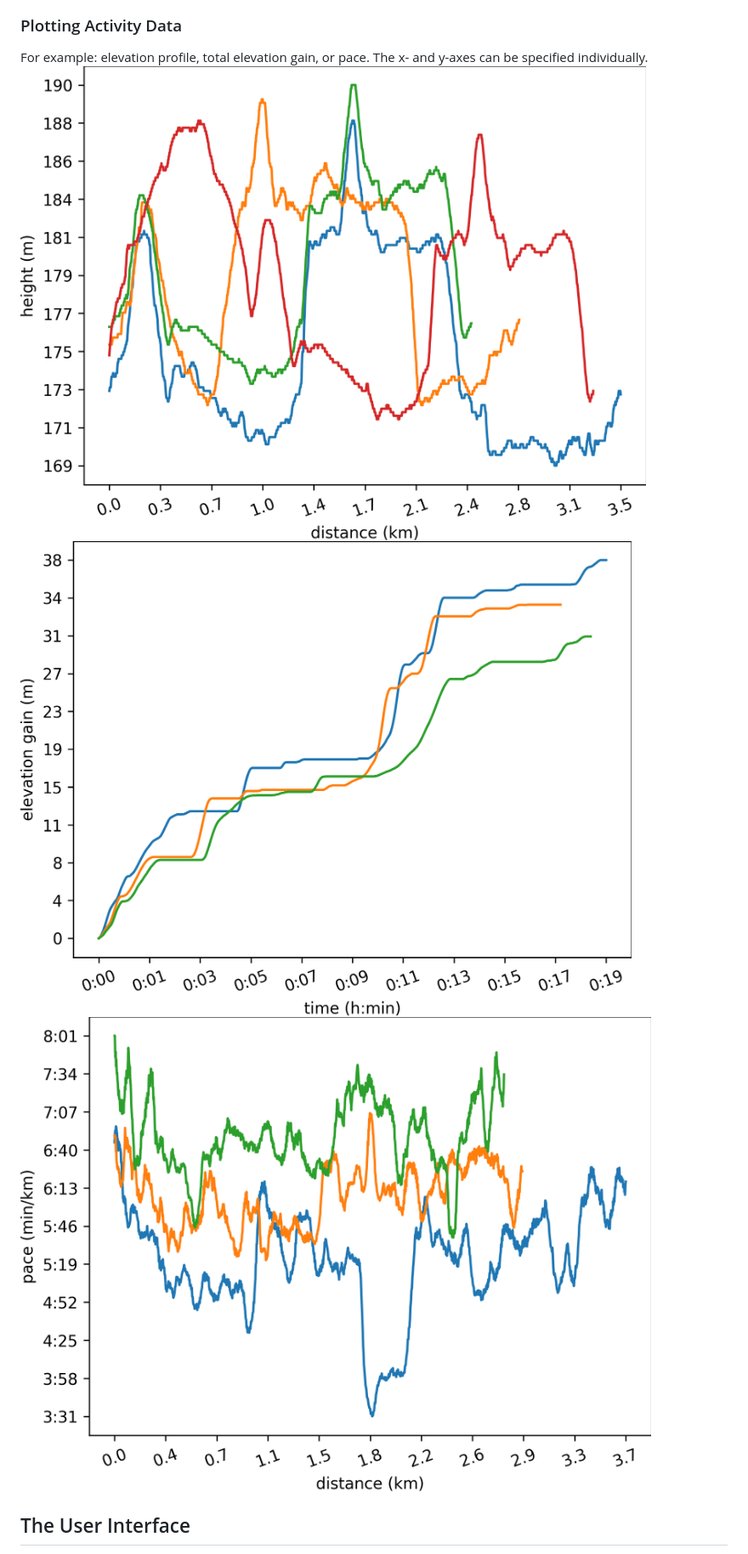
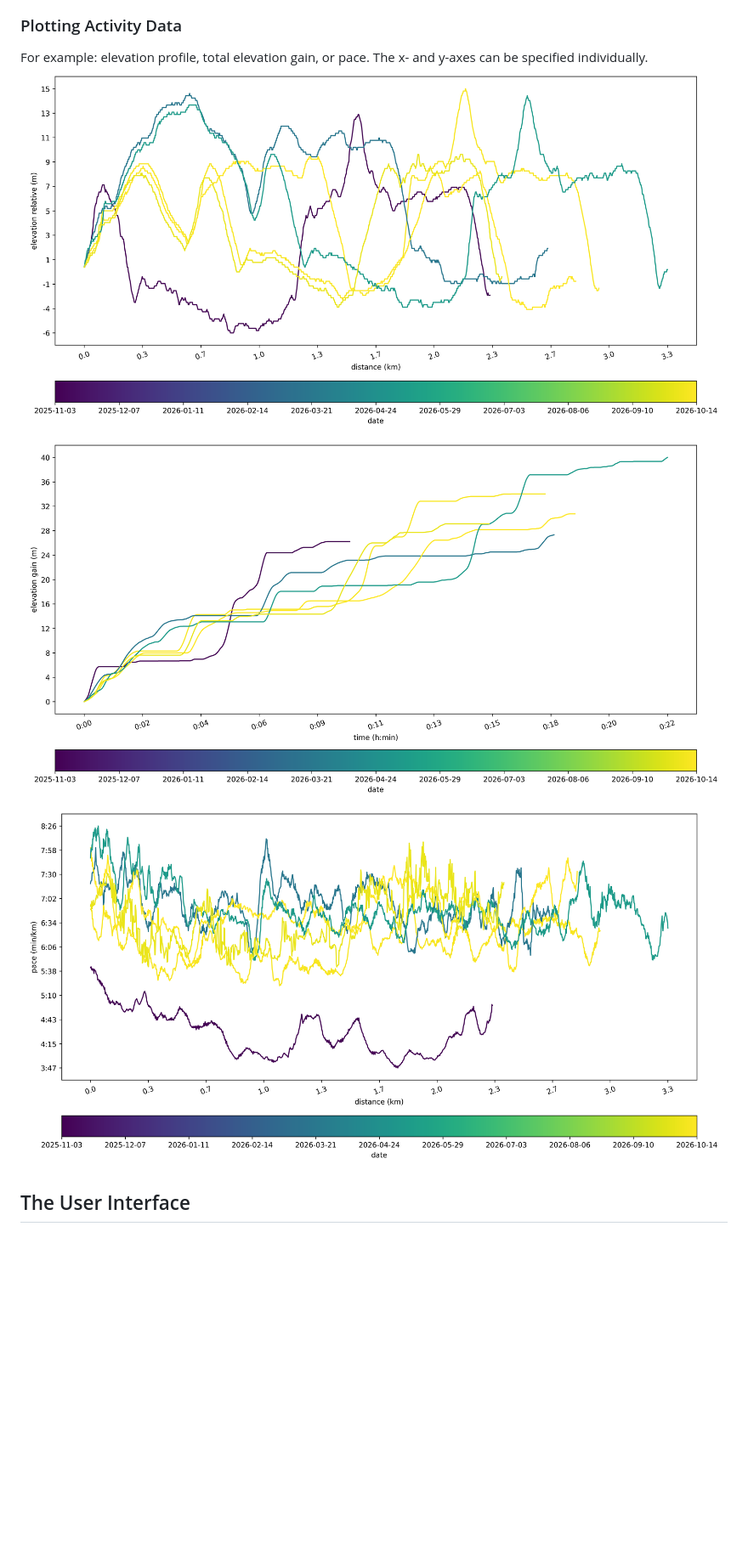
Before and after one commit to Feathergunner/GPXVis, a Markdown page: README.md, the part around the change. Shown at 85% size. Rendered like a GitHub page; pictures changed too: examples_and_screenshots/example_1_distance_elevation.png (added), examples_and_screenshots/example_2_time_elevationgain.png (added), examples_and_screenshots/example_3_distance_pace.png (added); blank space fills up the shorter version.

Commit message:
update example plots

```diff
--- a/README.md
+++ b/README.md
@@ -16,9 +16,9 @@ Activities from two different athletes are displayed, one in red, the other in b
 
 ### Plotting Activity Data
 For example: elevation profile, total elevation gain, or pace. The x- and y-axes can be specified individually.
-![example_profile_height](examples_and_screenshots/example_plot_distance_height.png "Plot height")
-![example_profile_elevation](examples_and_screenshots/example_plot_time_elevationgain.png "Plot elevation")
-![example_profile_pace](examples_and_screenshots/example_plot_distance_pace.png "Plot pace")
+![example_profile_elevation](examples_and_screenshots/example_1_distance_elevation.png "Plot elevation profile")
+![example_elevation_gain](examples_and_screenshots/example_2_time_elevationgain.png "Plot elevation gain")
+![example_pace](examples_and_screenshots/example_3_distance_pace.png "Plot pace")
 
 ## The User Interface
 All scripts can be used via a webinterface, with a local python-flask-server as backend.
```
